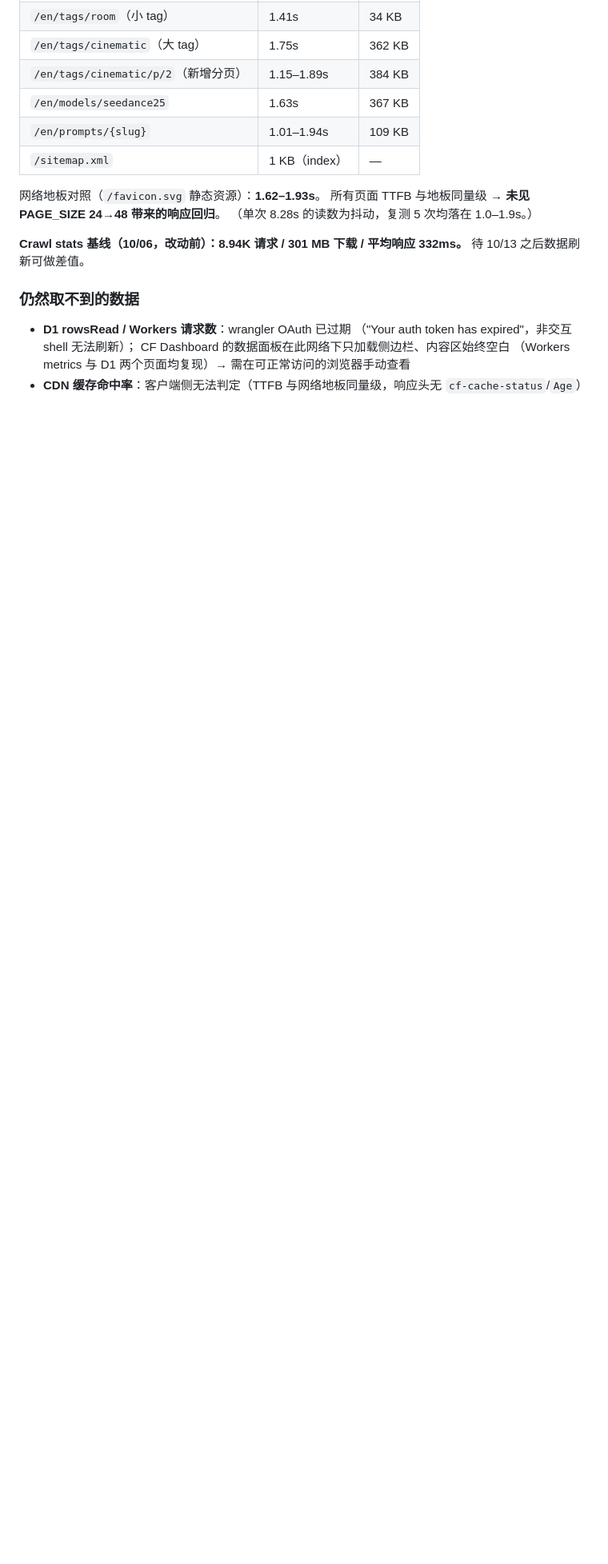
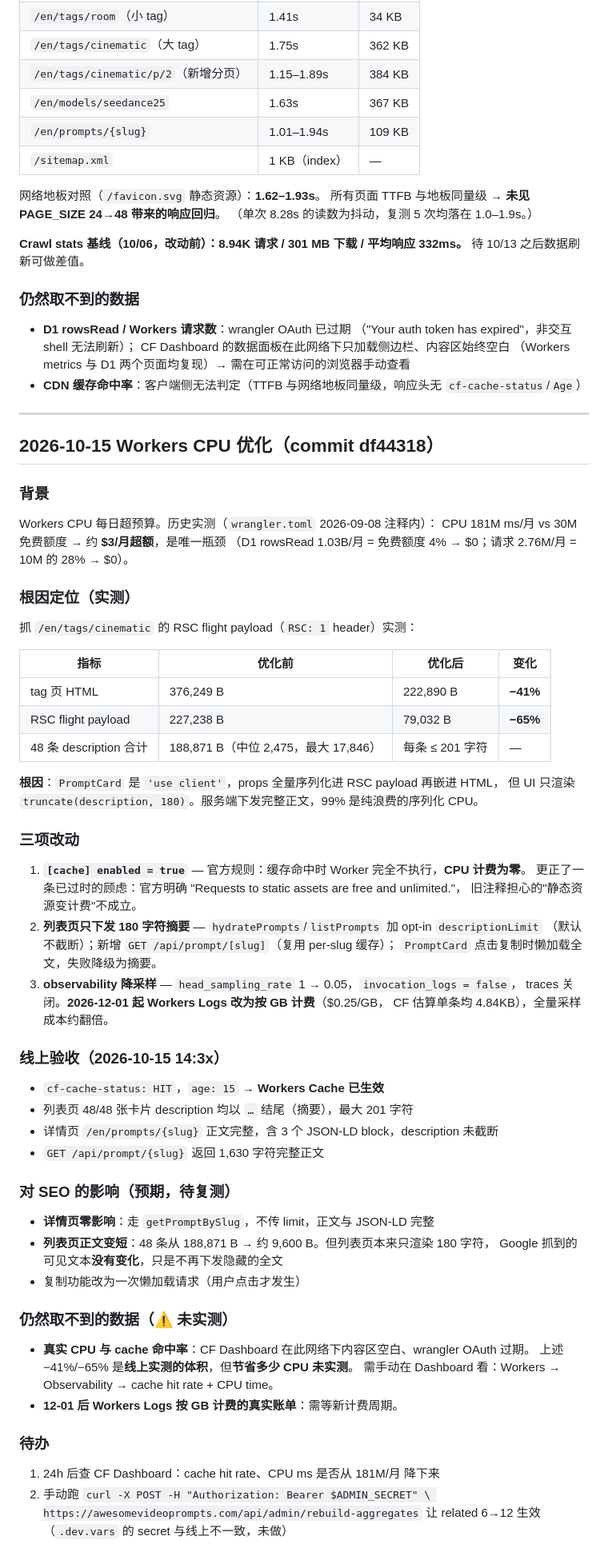
Before and after one commit to Semonxue/awesome-video-prompts-nextjs, a Markdown page: docs/SEO-INDEXATION-BASELINE-2026-10-08.md, the part around the change. Shown at 80% size. GitHub-like rendering; blank space fills up the shorter version.

Commit message:
docs: 记录 2026-10-15 Workers CPU 优化基线与线上验收数据
实测体积变化（/en/tags/cinematic）：
  HTML 376,249 → 222,890 B (−41%)
  flight payload 227,238 → 79,032 B (−65%)

同时标注：真实 CPU 与 cache 命中率未实测（CF Dashboard 不可达、
wrangler OAuth 过期），需 24h 后手动复核。

```diff
--- a/docs/SEO-INDEXATION-BASELINE-2026-10-08.md
+++ b/docs/SEO-INDEXATION-BASELINE-2026-10-08.md
@@ -370,3 +370,66 @@ https://awesomevideoprompts.com/sitemap.xml
   CF Dashboard 的数据面板在此网络下只加载侧边栏、内容区始终空白
   （Workers metrics 与 D1 两个页面均复现）→ 需在可正常访问的浏览器手动查看
 - **CDN 缓存命中率**：客户端侧无法判定（TTFB 与网络地板同量级，响应头无 `cf-cache-status`/`Age`）
+
+---
+
+## 2026-10-15 Workers CPU 优化（commit df44318）
+
+### 背景
+
+Workers CPU 每日超预算。历史实测（`wrangler.toml` 2026-09-08 注释内）：
+CPU 181M ms/月 vs 30M 免费额度 → 约 **$3/月超额**，是唯一瓶颈
+（D1 rowsRead 1.03B/月 = 免费额度 4% → $0；请求 2.76M/月 = 10M 的 28% → $0）。
+
+### 根因定位（实测）
+
+抓 `/en/tags/cinematic` 的 RSC flight payload（`RSC: 1` header）实测：
+
+| 指标 | 优化前 | 优化后 | 变化 |
+|---|---|---|---|
+| tag 页 HTML | 376,249 B | 222,890 B | **−41%** |
+| RSC flight payload | 227,238 B | 79,032 B | **−65%** |
+| 48 条 description 合计 | 188,871 B（中位 2,475，最大 17,846） | 每条 ≤ 201 字符 | — |
+
+**根因**：`PromptCard` 是 `'use client'`，props 全量序列化进 RSC payload 再嵌进 HTML，
+但 UI 只渲染 `truncate(description, 180)`。服务端下发完整正文，99% 是纯浪费的序列化 CPU。
+
+### 三项改动
+
+1. **`[cache] enabled = true`** — 官方规则：缓存命中时 Worker 完全不执行，**CPU 计费为零**。
+   更正了一条已过时的顾虑：官方明确 "Requests to static assets are free and unlimited."，
+   旧注释担心的"静态资源变计费"不成立。
+2. **列表页只下发 180 字符摘要** — `hydratePrompts`/`listPrompts` 加 opt-in `descriptionLimit`
+   （默认不截断）；新增 `GET /api/prompt/[slug]`（复用 per-slug 缓存）；
+   `PromptCard` 点击复制时懒加载全文，失败降级为摘要。
+3. **observability 降采样** — `head_sampling_rate` 1 → 0.05，`invocation_logs = false`，
+   traces 关闭。**2026-12-01 起 Workers Logs 改为按 GB 计费**（$0.25/GB，
+   CF 估算单条均 4.84KB），全量采样成本约翻倍。
+
+### 线上验收（2026-10-15 14:3x）
+
+- `cf-cache-status: HIT`，`age: 15` → **Workers Cache 已生效**
+- 列表页 48/48 张卡片 description 均以 `…` 结尾（摘要），最大 201 字符
+- 详情页 `/en/prompts/{slug}` 正文完整，含 3 个 JSON-LD block，description 未截断
+- `GET /api/prompt/{slug}` 返回 1,630 字符完整正文
+
+### 对 SEO 的影响（预期，待复测）
+
+- **详情页零影响**：走 `getPromptBySlug`，不传 limit，正文与 JSON-LD 完整
+- **列表页正文变短**：48 条从 188,871 B → 约 9,600 B。但列表页本来只渲染 180 字符，
+  Google 抓到的可见文本**没有变化**，只是不再下发隐藏的全文
+- 复制功能改为一次懒加载请求（用户点击才发生）
+
+### 仍然取不到的数据（⚠️ 未实测）
+
+- **真实 CPU 与 cache 命中率**：CF Dashboard 在此网络下内容区空白、wrangler OAuth 过期。
+  上述 −41%/−65% 是**线上实测的体积**，但**节省多少 CPU 未实测**。
+  需手动在 Dashboard 看：Workers → Observability → cache hit rate + CPU time。
+- **12-01 后 Workers Logs 按 GB 计费的真实账单**：需等新计费周期。
+
+### 待办
+
+1. 24h 后查 CF Dashboard：cache hit rate、CPU ms 是否从 181M/月 降下来
+2. 手动跑 `curl -X POST -H "Authorization: Bearer $ADMIN_SECRET" \
+   https://awesomevideoprompts.com/api/admin/rebuild-aggregates`
+   让 related 6→12 生效（`.dev.vars` 的 secret 与线上不一致，未做）
```
